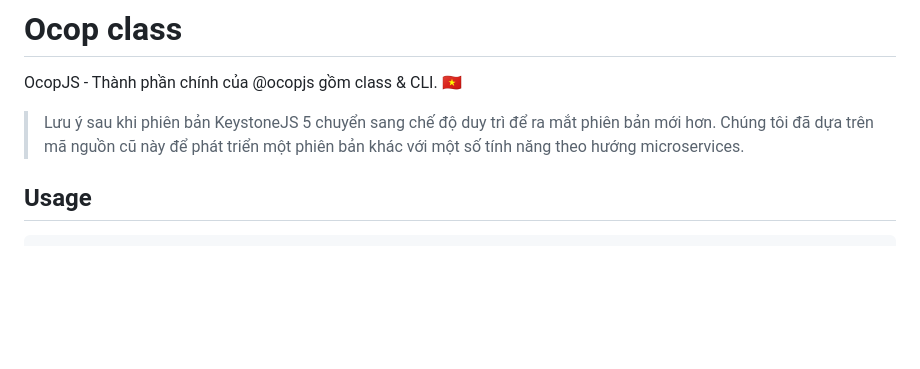
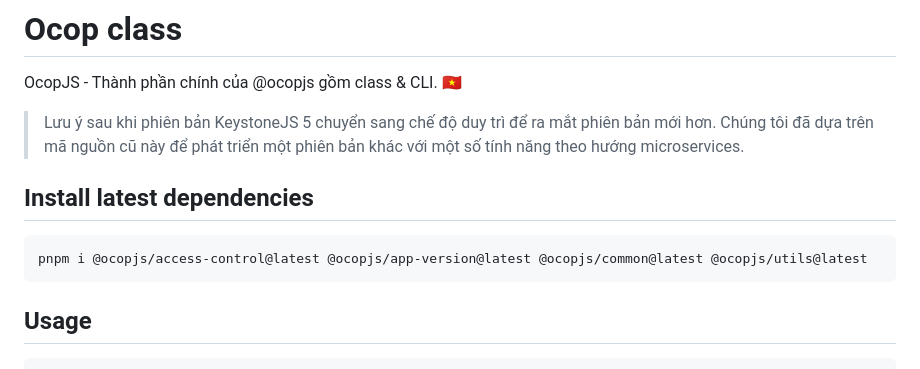
Before and after one commit to ocopjs/ocop, a Markdown page: README.md, the part around the change. Rendered like a GitHub page; blank space fills up the shorter version.

Commit message:
docs: install latest dependencies

````diff
--- a/README.md
+++ b/README.md
@@ -11,6 +11,12 @@ OcopJS - Thành phần chính của @ocopjs gồm class &amp; CLI. 🇻🇳
 > Lưu ý sau khi phiên bản KeystoneJS 5 chuyển sang chế độ duy trì để ra mắt
 > phiên bản mới hơn. Chúng tôi đã dựa trên mã nguồn cũ này để phát triển một
 > phiên bản khác với một số tính năng theo hướng microservices.
+
+## Install latest dependencies
+
+```sh
+pnpm i @ocopjs/access-control@latest @ocopjs/app-version@latest @ocopjs/common@latest @ocopjs/utils@latest
+```
 
 ## Usage
 
````
